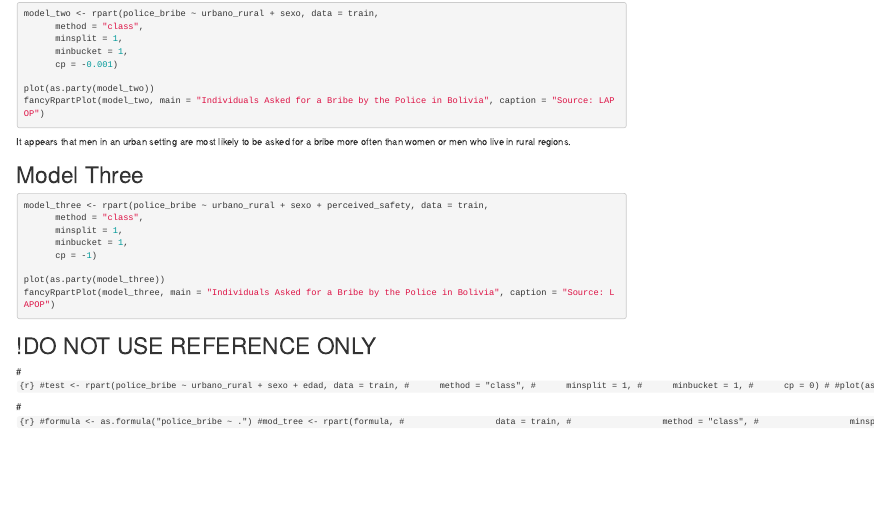
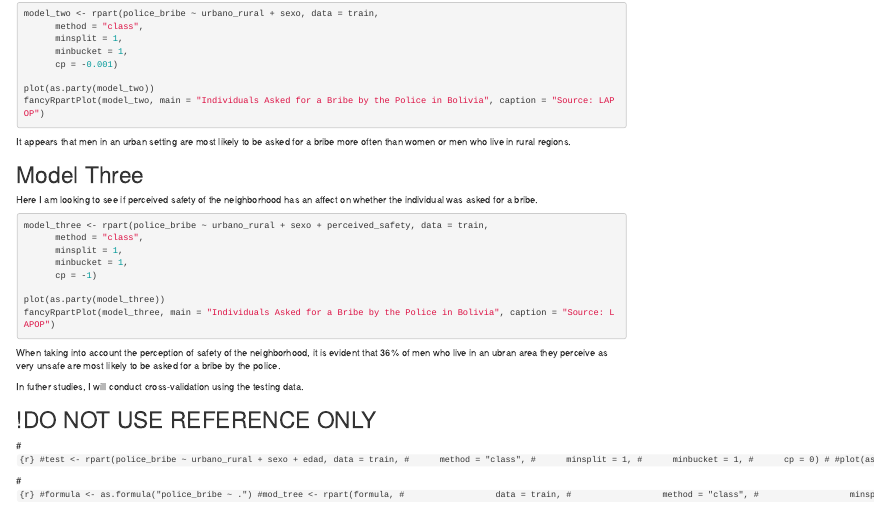
Before and after one commit to carmen-canedo/LAPOP-predictive-models, an R Markdown document (30-mdsr-decision-tree.Rmd): the page in a window 1100 px wide, from 820 px down. Rendered offline with R 4.5, knitr and Pandoc, with nearby package versions; the code chunks are not run, so their results and figures are left out.

Commit message:
added concluding sentence

````diff
--- a/30-mdsr-decision-tree.Rmd
+++ b/30-mdsr-decision-tree.Rmd
@@ -69,6 +69,7 @@ fancyRpartPlot(model_two, main = "Individuals Asked for a Bribe by the Police in
 It appears that men in an urban setting are most likely to be asked for a bribe more often than women or men who live in rural regions.
 
 # Model Three
+Here I am looking to see if perceived safety of the neighborhood has an affect on whether the individual was asked for a bribe.
 ```{r}
 model_three <- rpart(police_bribe ~ urbano_rural + sexo + perceived_safety, data = train,
       method = "class",
@@ -80,6 +81,9 @@ plot(as.party(model_three))
 fancyRpartPlot(model_three, main = "Individuals Asked for a Bribe by the Police in Bolivia", caption = "Source: LAPOP")
 ```
 
+When taking into account the perception of safety of the neighborhood, it is evident that 36% of men who live in an ubran area they perceive as very unsafe are most likely to be asked for a bribe by the police.
+
+In futher studies, I will conduct cross-validation using the testing data.
 
 # !DO NOT USE REFERENCE ONLY
 #```{r}
````
